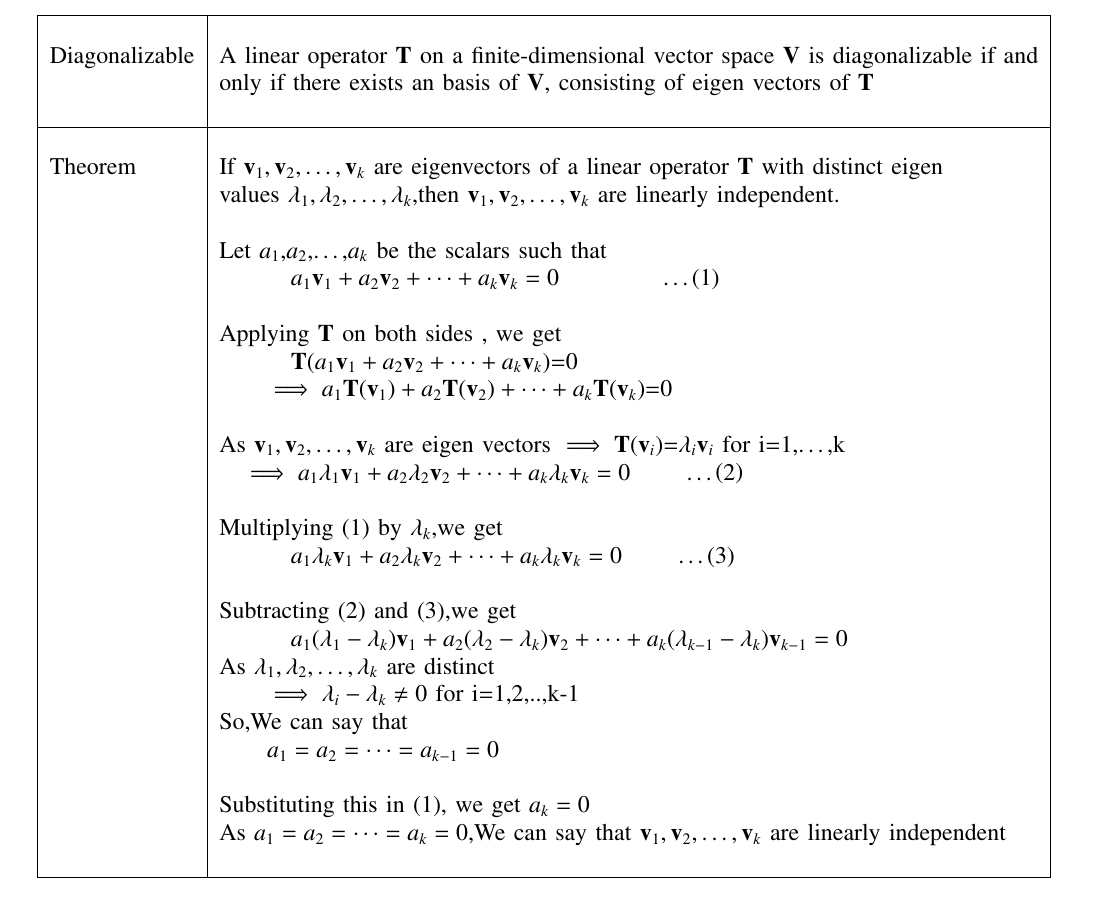
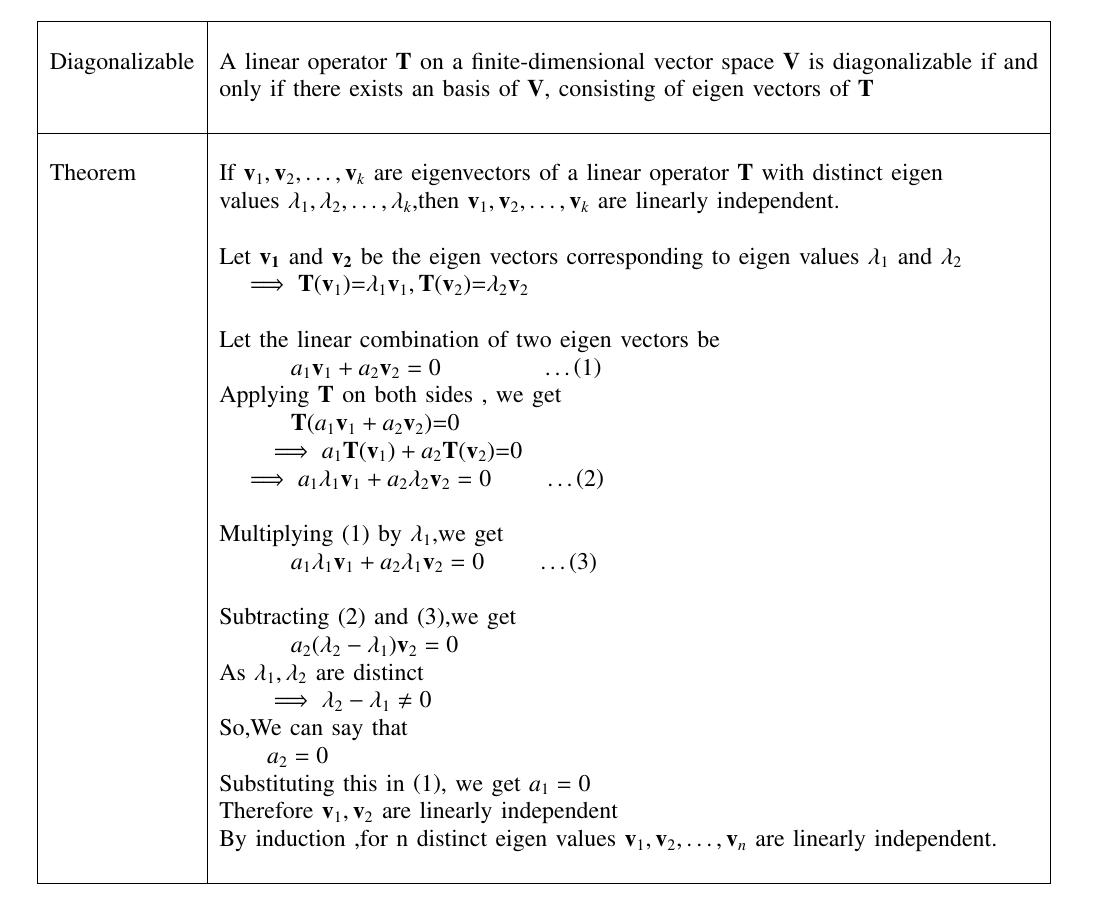
Before and after one commit to pavanmanesh/EE5609, a LaTeX problem sheet (Assignment14/assign14.tex): part of page 1 of 2, cut so that both start at the same text. Compiled offline with pdfLaTeX.

Commit message:
Update assign14.tex

```diff
--- a/Assignment14/assign14.tex
+++ b/Assignment14/assign14.tex
@@ -156,30 +156,29 @@ Let $\vec{T}$ be the linear operator on a $n-$ dimensional vector space $\vec{V}
 	& values $\lambda_1,\lambda_2,\dots,\lambda_k$,then $\vec{v}_1,\vec{v}_2,\dots,\vec{v}_k$ are linearly independent.
 	\\
 	&\\
-	&Let $a_1$,$a_2$,\dots,$a_k$ be the scalars such that \\
-	& \quad \quad\quad$a_1\vec{v}_1+a_2\vec{v}_2+\dots+a_k\vec{v}_k=0$ \qquad \qquad \dots \brak{1}\\
+	&Let $\vec{v_1}$ and $\vec{v_2}$ be the eigen vectors corresponding to eigen values $\lambda_1$ and $\lambda_2$\\
+	&\quad$\implies \vec{T}(\vec{v}_1)$=$\lambda_1\vec{v}_1, \vec{T}(\vec{v}_2)$=$\lambda_2\vec{v}_2$\\
 	&\\
+	&Let the linear combination of two eigen vectors be \\
+	& \quad \quad\quad$a_1\vec{v}_1+a_2\vec{v}_2=0$ \qquad \qquad \dots \brak{1}\\
 	& Applying $\vec{T}$ on both sides , we get\\
-	& \quad \quad\quad $\vec{T}$($a_1\vec{v}_1+a_2\vec{v}_2+\dots+a_k\vec{v}_k)$=0
+	& \quad \quad\quad $\vec{T}$($a_1\vec{v}_1+a_2\vec{v}_2)$=0
 	\\
-	& \qquad  $\implies a_1\vec{T}(\vec{v}_1)+ a_2\vec{T}(\vec{v}_2)+\dots+a_k\vec{T}(\vec{v}_k)$=0\\
+	& \qquad  $\implies a_1\vec{T}(\vec{v}_1)+ a_2\vec{T}(\vec{v}_2)$=0\\
+	& \quad $\implies a_1\lambda_1\vec{v}_1+a_2\lambda_2\vec{v}_2=0$  \qquad \dots\brak{2}\\
 	&\\
-	& As $\vec{v}_1,\vec{v}_2,\dots,\vec{v}_k$ are eigen vectors
-	$\implies \vec{T}(\vec{v}_i)$=$\lambda_i\vec{v}_i$ for i=1,\dots,k\\
-	& \quad $\implies a_1\lambda_1\vec{v}_1+a_2\lambda_2\vec{v}_2+\dots+a_k\lambda_k\vec{v}_k=0$ \qquad \dots \brak{2}\\
-	&\\
-	& Multiplying \brak{1} by $\lambda_k$,we get\\
-	& \quad \quad\quad$a_1\lambda_k\vec{v}_1+a_2\lambda_k\vec{v}_2+\dots+a_k\lambda_k\vec{v}_k=0$ \qquad \dots \brak{3}\\
+	& Multiplying \brak{1} by $\lambda_1$,we get\\
+	& \quad \quad\quad$a_1\lambda_1\vec{v}_1+a_2\lambda_1\vec{v}_2=0$ \qquad \dots \brak{3}\\
 	&\\
     & Subtracting \brak{2} and \brak{3},we get \\
-    &\quad \quad\quad$a_1(\lambda_1-\lambda_k)\vec{v}_1+a_2(\lambda_2-\lambda_k)\vec{v}_2+\dots+a_k(\lambda_{k-1}-\lambda_k)\vec{v}_{k-1}=0$\\
-    & As $\lambda_1,\lambda_2,\dots,\lambda_k$ are distinct \\
-    & \qquad$\implies \lambda_i-\lambda_k \neq 0$ for i=1,2,..,k-1\\
+    &\quad \quad\quad$a_2(\lambda_2-\lambda_1)\vec{v}_2=0$\\
+    & As $\lambda_1,\lambda_2$ are distinct \\
+    & \qquad$\implies \lambda_2-\lambda_1 \neq 0$\\
     & So,We can say that \\
-    &\quad\quad$a_1=a_2=\dots=a_{k-1}=0$\\
-    &\\
-    & Substituting this in $\brak{1}$, we get $a_k=0$\\
-    & As $a_1=a_2=\dots=a_k=0$,We can say that $\vec{v}_1,\vec{v}_2,\dots,\vec{v}_k$ are linearly independent \\
+    &\quad\quad$a_2=0$\\
+    & Substituting this in $\brak{1}$, we get $a_1=0$\\
+    & Therefore $\vec{v}_1,\vec{v}_2$ are linearly independent \\
+    & By induction ,for n distinct eigen values $\vec{v}_1,\vec{v}_2,\dots,\vec{v}_n$ are linearly independent.\\
     & \\
     \hline
 \end{longtable}
```
